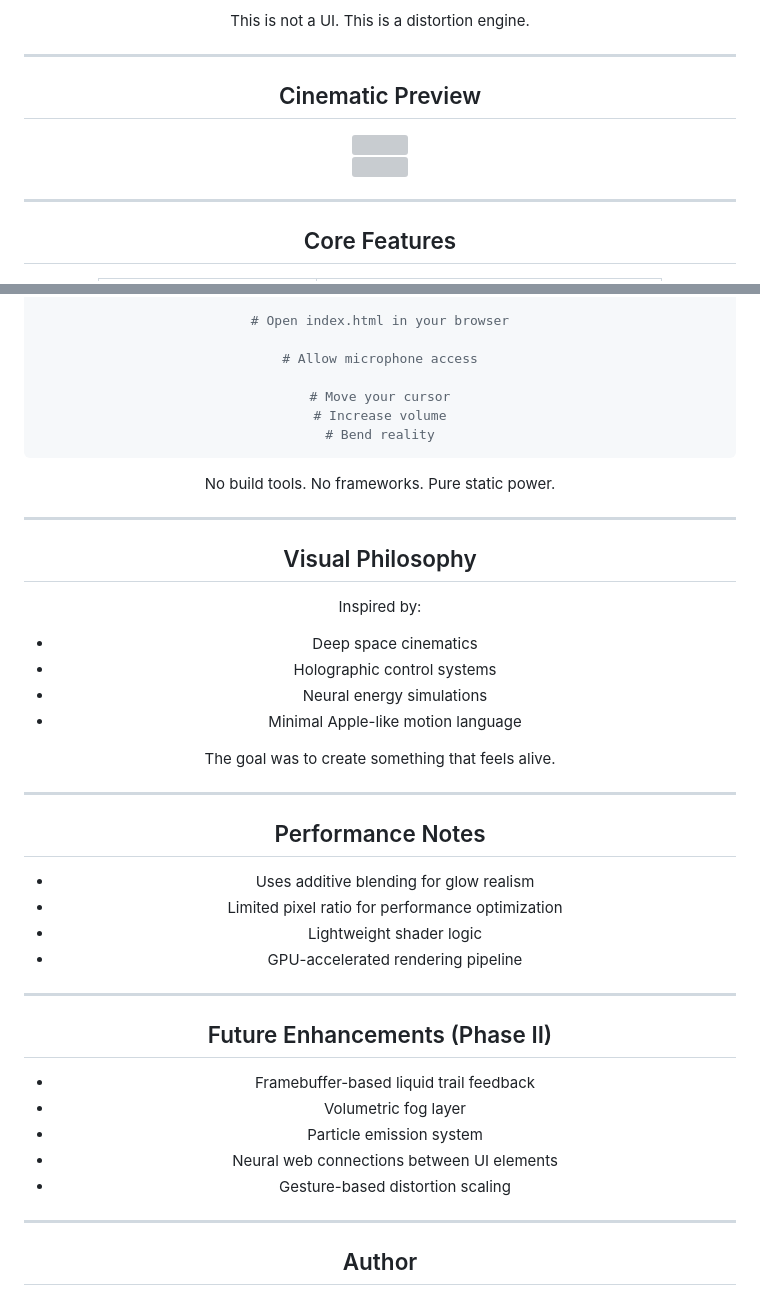
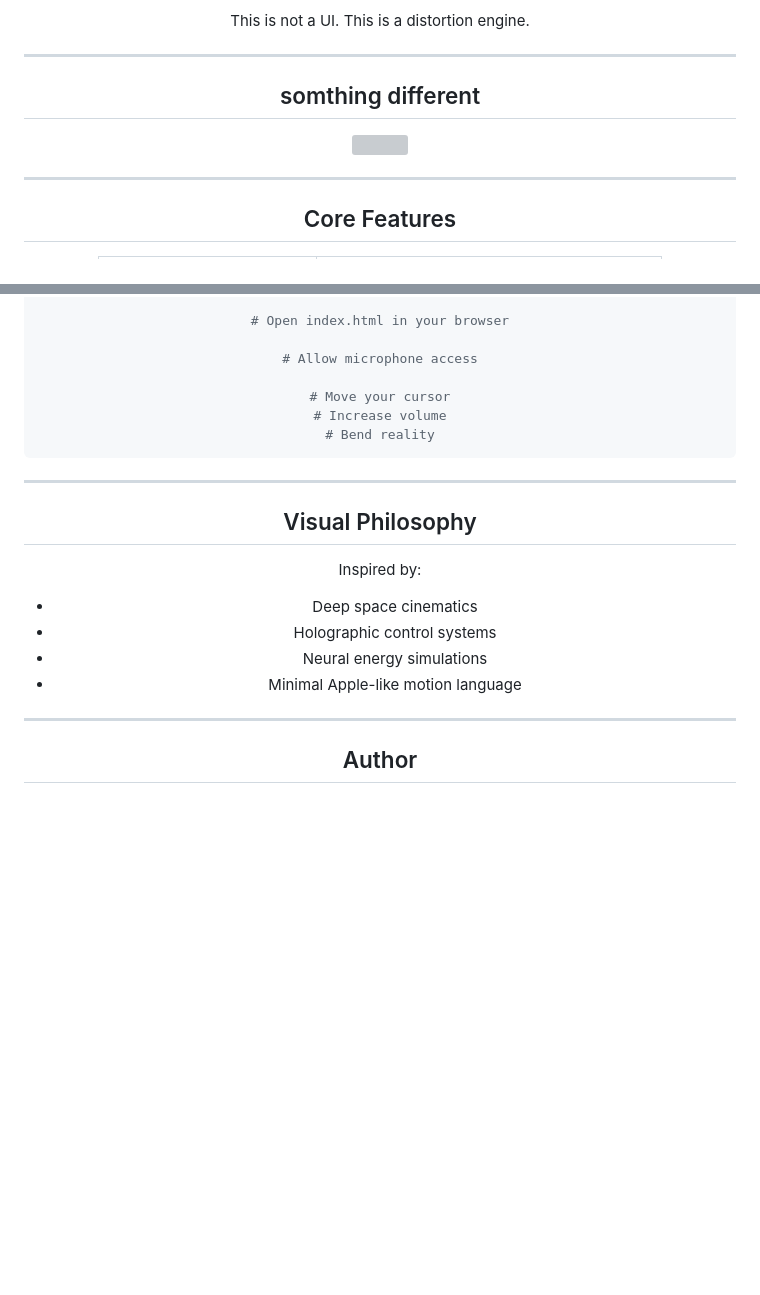
Before and after one commit to 1sarthak7/Neural-Cursor-Reality, a Markdown page: README.md, 2 parts joined by grey strips. Drawn GitHub-style; blank space fills up the shorter version; grey boxes are pictures that could not be loaded.

````diff
--- a/README.md
+++ b/README.md
@@ -37,7 +37,7 @@ This is a distortion engine.
 
 ---
 
-## Cinematic Preview
+## somthing different
 
 <img src="https://media.giphy.com/media/v1.Y2lkPTc5MGI3NjExbXJ4b2F6dGZkY2V3d2ZzZzZ5eW1zYzB2d2Q3c3ZpYjJxZ2x4dSZlcD12MV9naWZzX3NlYXJjaCZjdD1n/3o7btZ3T6y3JTmjg4w/giphy.gif" width="90%" style="border-radius:12px;" />
 
@@ -115,10 +114,6 @@ neural-cursor/
 # Bend reality
 ```
 
-No build tools.
-No frameworks.
-Pure static power.
-
 ---
 
 ## Visual Philosophy
@@ -130,28 +125,10 @@ Inspired by:
 * Neural energy simulations
 * Minimal Apple-like motion language
 
-The goal was to create something that feels alive.
 
 ---
 
-## Performance Notes
 
-* Uses additive blending for glow realism
-* Limited pixel ratio for performance optimization
-* Lightweight shader logic
-* GPU-accelerated rendering pipeline
-
----
-
-## Future Enhancements (Phase II)
-
-* Framebuffer-based liquid trail feedback
-* Volumetric fog layer
-* Particle emission system
-* Neural web connections between UI elements
-* Gesture-based distortion scaling
-
----
 
 ## Author
 
````
Also changed, not shown: other parts of README.md (+0 -1 lines).
